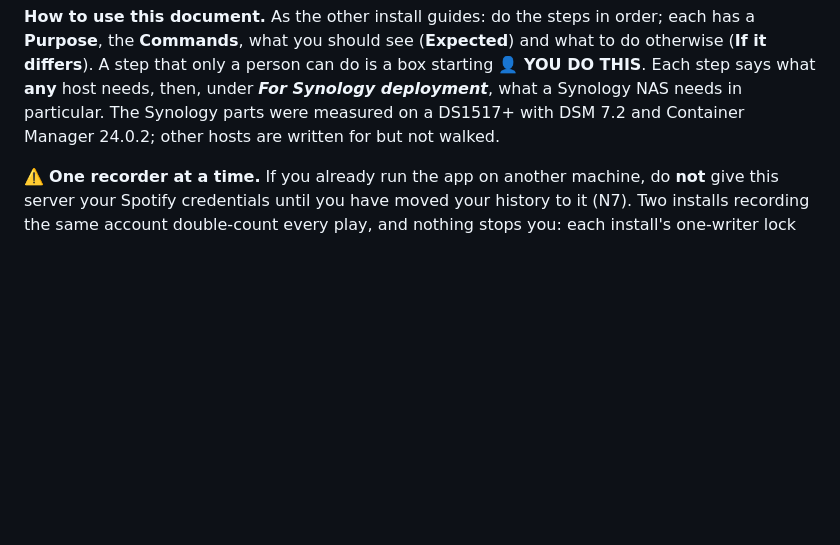
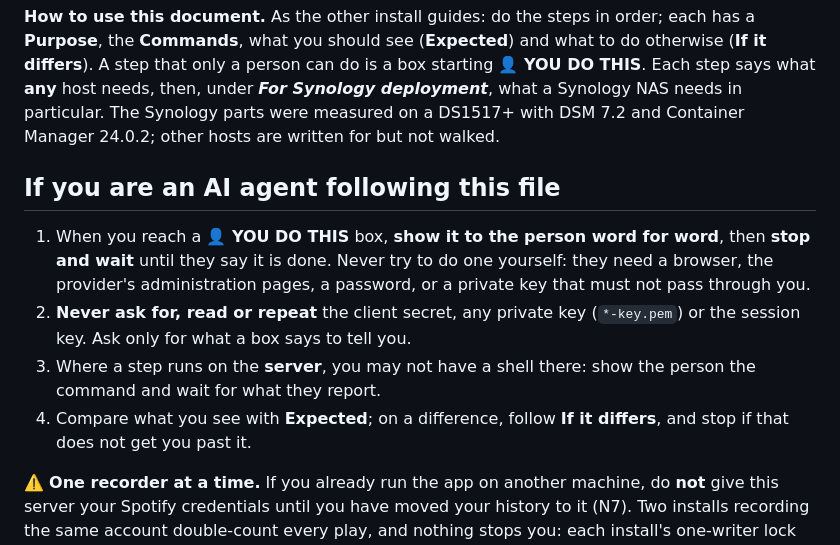
Before and after one commit to kuhndj67/spotify-companion, a Markdown page: docs/INSTALL-SERVER.md, the part around the change. Rendered like a GitHub page; blank space fills up the shorter version.

Commit message:
INSTALL-SERVER: the agent section the other guides have
Co-Authored-By: Claude Opus 5.5 <noreply@anthropic.com>

```diff
--- a/docs/INSTALL-SERVER.md
+++ b/docs/INSTALL-SERVER.md
@@ -24,6 +24,18 @@ names for server mode.
 person can do is a box starting **👤 YOU DO THIS**. Each step says what **any** host needs, then, under ***For
 Synology deployment***, what a Synology NAS needs in particular. The Synology parts were measured on a DS1517+ with
 DSM 7.2 and Container Manager 24.0.2; other hosts are written for but not walked.
+
+## If you are an AI agent following this file
+
+1. When you reach a **👤 YOU DO THIS** box, **show it to the person word for word**, then **stop and wait** until they
+   say it is done. Never try to do one yourself: they need a browser, the provider's administration pages, a password,
+   or a private key that must not pass through you.
+2. **Never ask for, read or repeat** the client secret, any private key (`*-key.pem`) or the session key. Ask only
+   for what a box says to tell you.
+3. Where a step runs on the **server**, you may not have a shell there: show the person the command and wait for what
+   they report.
+4. Compare what you see with **Expected**; on a difference, follow **If it differs**, and stop if that does not get
+   you past it.
 
 ⚠️ **One recorder at a time.** If you already run the app on another machine, do **not** give this server your
 Spotify credentials until you have moved your history to it (N7). Two installs recording the same account
```
